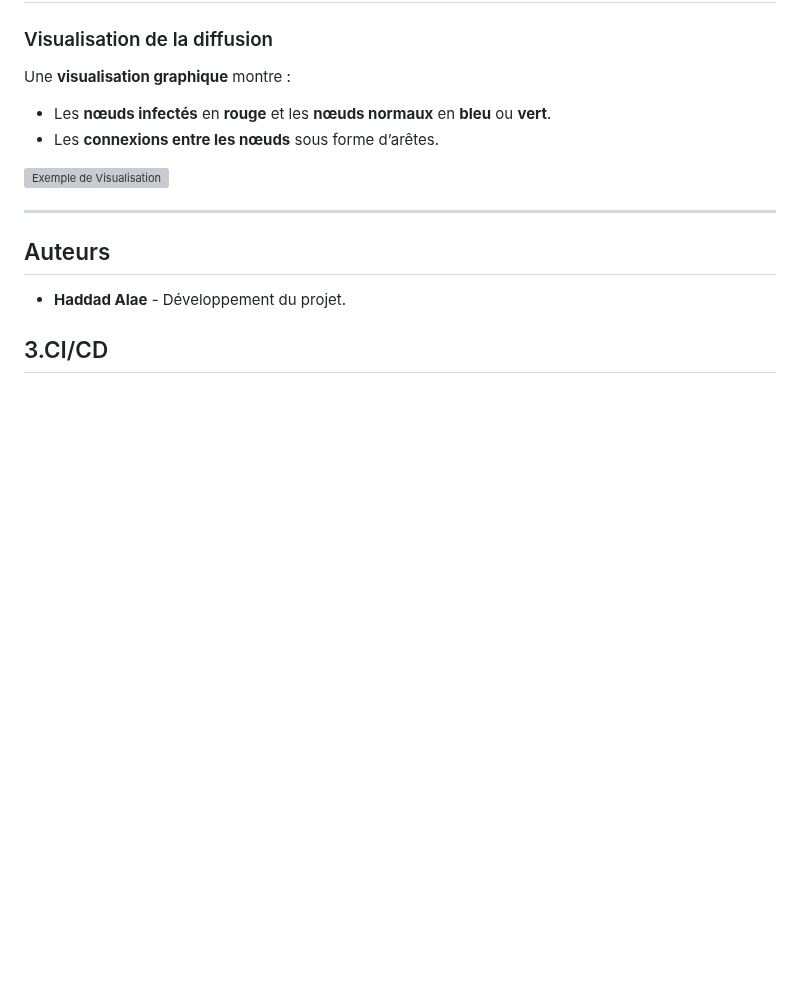
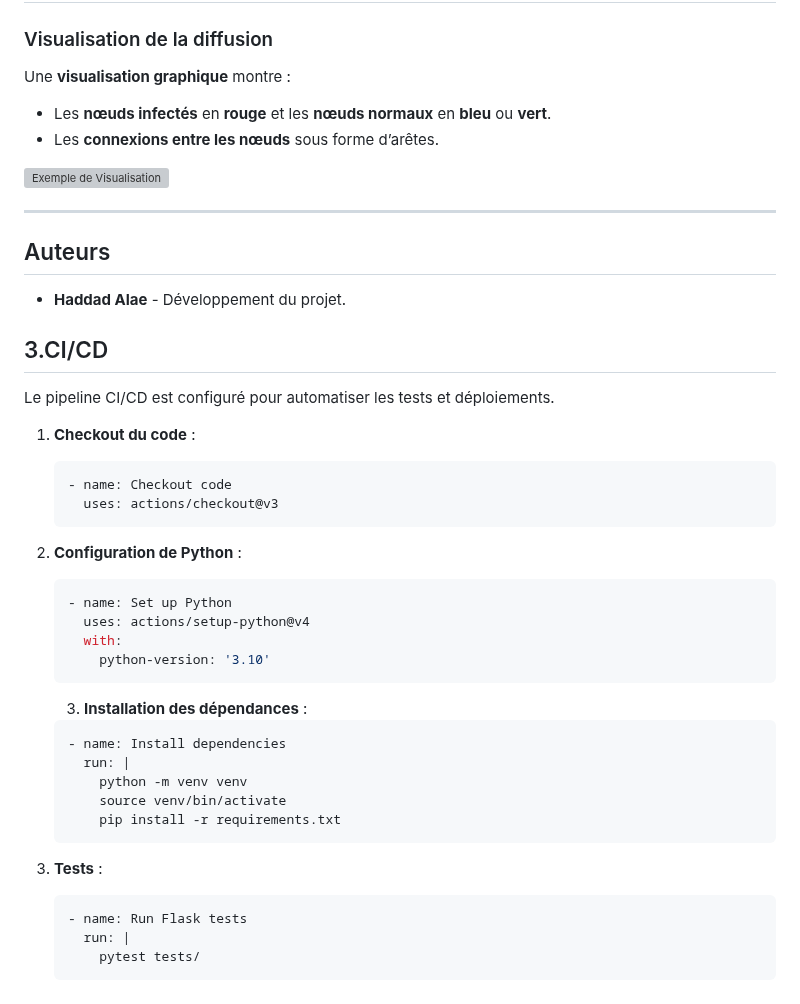
Before and after one commit to fatimazohrastitou/CyberSec-Chatbot-RAG-Microservices, a Markdown page: README.md, the part around the change. GitHub-like rendering; blank space fills up the shorter version; grey boxes are pictures that could not be loaded.

````diff
--- a/README.md
+++ b/README.md
@@ -165,3 +165,32 @@ Une **visualisation graphique** montre :
 
 - **Haddad Alae** - Développement du projet.
 ## 3.CI/CD
+Le pipeline CI/CD est configuré pour automatiser les tests et déploiements.
+1. **Checkout du code** :
+    ```yaml
+    - name: Checkout code
+      uses: actions/checkout@v3
+    ```
+
+2. **Configuration de Python** :
+    ```yaml
+    - name: Set up Python
+      uses: actions/setup-python@v4
+      with:
+        python-version: '3.10'
+    ```
+    3. **Installation des dépendances** :
+    ```yaml
+    - name: Install dependencies
+      run: |
+        python -m venv venv
+        source venv/bin/activate
+        pip install -r requirements.txt
+    ```
+
+4. **Tests**  :
+    ```yaml
+    - name: Run Flask tests
+      run: |
+        pytest tests/
+    ```
````
